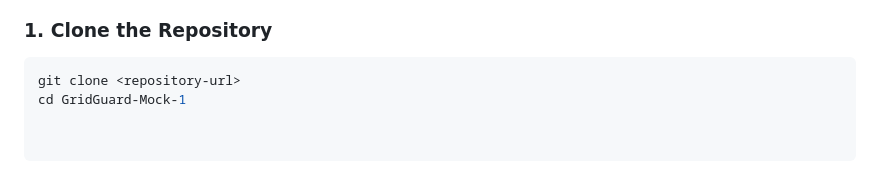
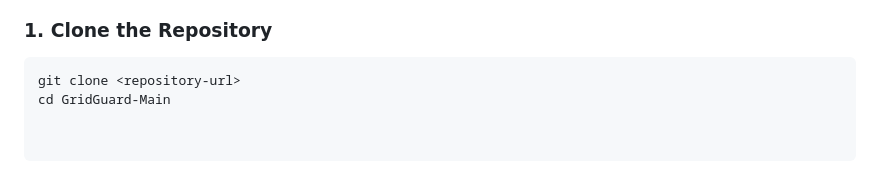
Before and after one commit to cjsantizo/GridGuard, a Markdown page: README.md, the part around the change. GitHub-like rendering.

Commit message:
Update directory name in README instructions

````diff
--- a/README.md
+++ b/README.md
@@ -235,4 +235,4 @@ You will need:
 
 ```bash
 git clone <repository-url>
-cd GridGuard-Mock-1
+cd GridGuard-Main
````
